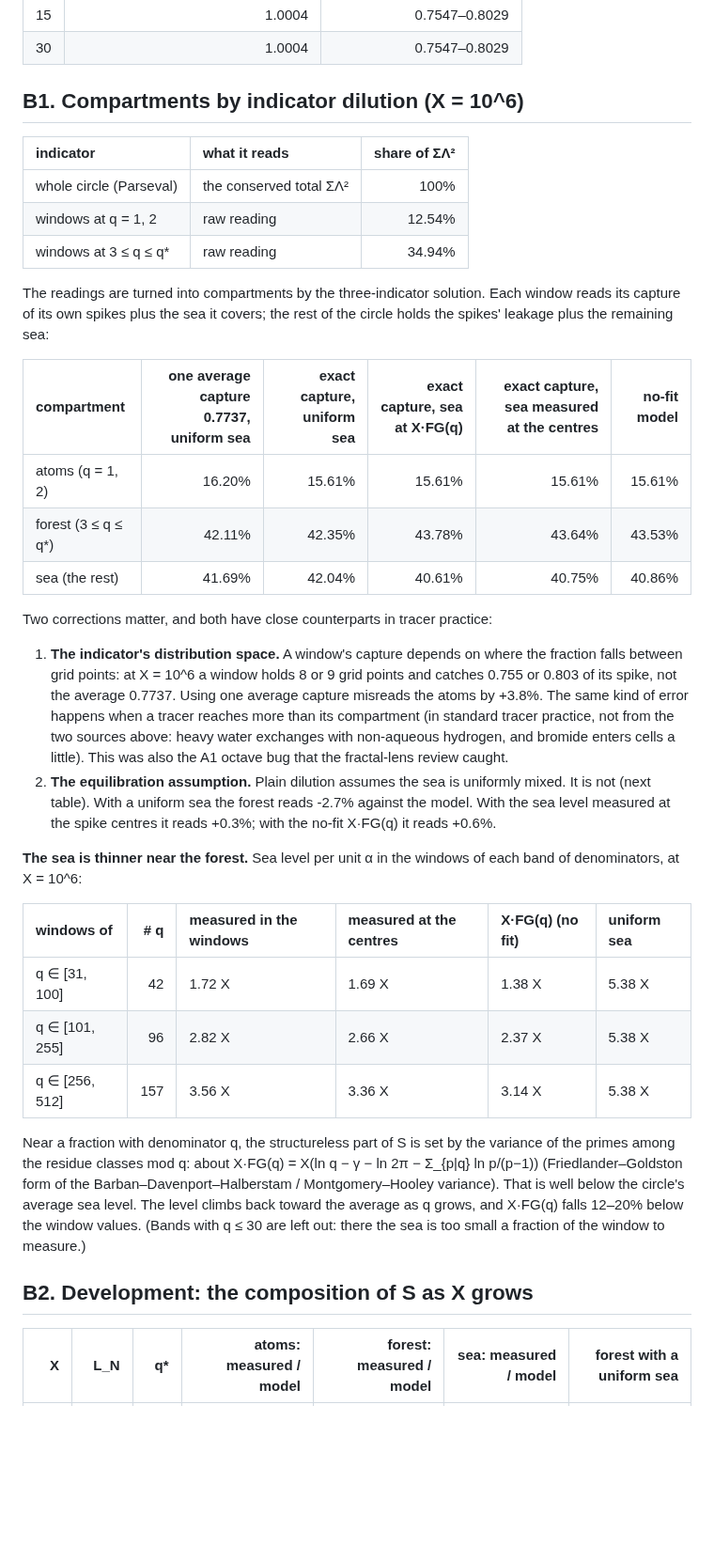
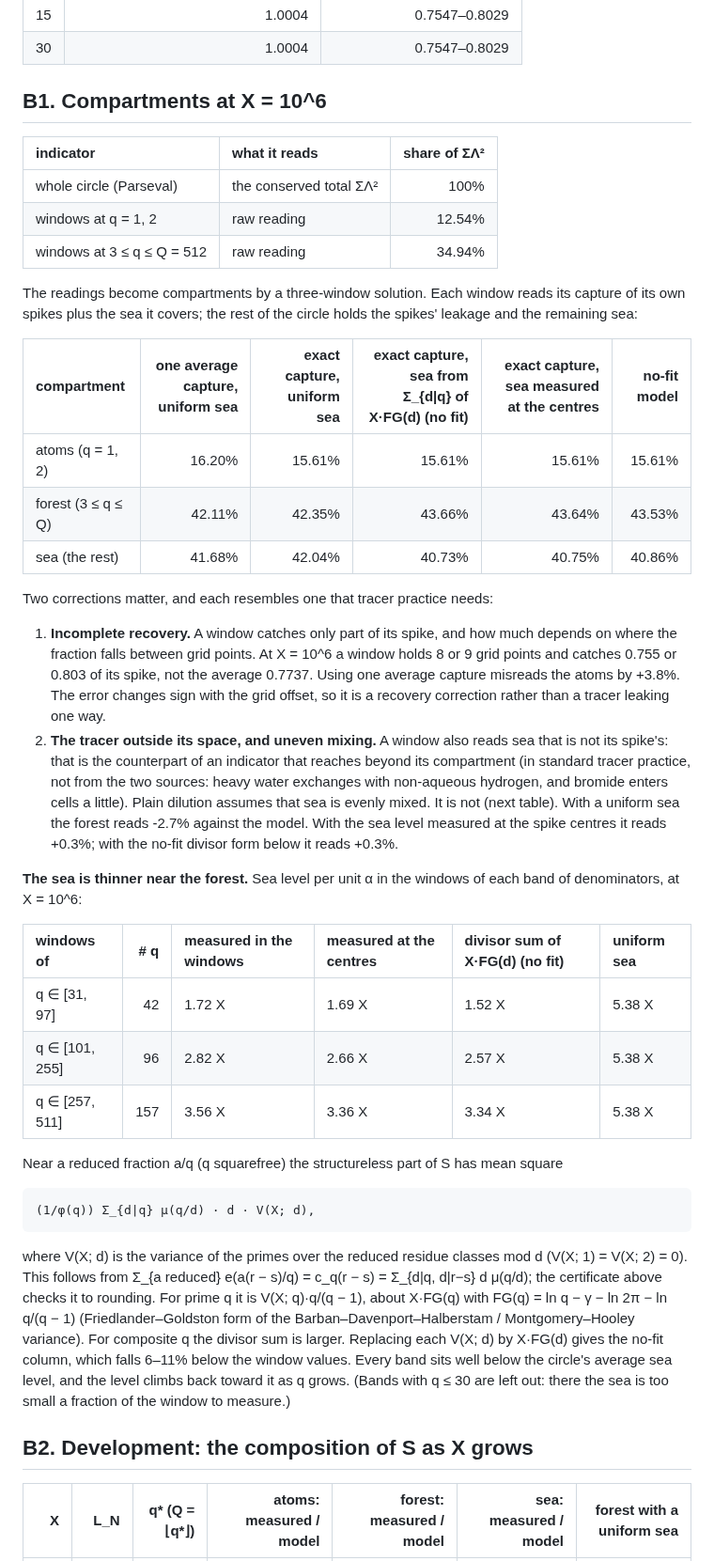
Before and after one commit to rafaellemus92/circlemethod, a Markdown page: compartments.md, the part around one of its changes. Shown at 94% size. Rendered like a GitHub page; blank space fills up the shorter version.

```diff
--- a/compartments.md
+++ b/compartments.md
@@ -62,50 +74,57 @@ Each window's energy against its capture times the model spike, at X = 10^6 (sma
 | 15 | 1.0004 | 0.7547–0.8029 |
 | 30 | 1.0004 | 0.7547–0.8029 |
 
-## B1. Compartments by indicator dilution (X = 10^6)
+## B1. Compartments at X = 10^6
 
 | indicator | what it reads | share of ΣΛ² |
 |:---|:---|---:|
 | whole circle (Parseval) | the conserved total ΣΛ² | 100% |
 | windows at q = 1, 2 | raw reading | 12.54% |
-| windows at 3 ≤ q ≤ q* | raw reading | 34.94% |
+| windows at 3 ≤ q ≤ Q = 512 | raw reading | 34.94% |
 
-The readings are turned into compartments by the three-indicator solution. Each window reads its capture of its own
-spikes plus the sea it covers; the rest of the circle holds the spikes' leakage plus the remaining sea:
+The readings become compartments by a three-window solution. Each window reads its capture of its own spikes plus the
+sea it covers; the rest of the circle holds the spikes' leakage and the remaining sea:
 
-| compartment | one average capture 0.7737, uniform sea | exact capture, uniform sea | exact capture, sea at X·FG(q) | exact capture, sea measured at the centres | no-fit model |
+| compartment | one average capture, uniform sea | exact capture, uniform sea | exact capture, sea from Σ_{d\|q} of X·FG(d) (no fit) | exact capture, sea measured at the centres | no-fit model |
 |:---|---:|---:|---:|---:|---:|
 | atoms (q = 1, 2) | 16.20% | 15.61% | 15.61% | 15.61% | 15.61% |
-| forest (3 ≤ q ≤ q*) | 42.11% | 42.35% | 43.78% | 43.64% | 43.53% |
-| sea (the rest) | 41.69% | 42.04% | 40.61% | 40.75% | 40.86% |
+| forest (3 ≤ q ≤ Q) | 42.11% | 42.35% | 43.66% | 43.64% | 43.53% |
+| sea (the rest) | 41.68% | 42.04% | 40.73% | 40.75% | 40.86% |
 
-Two corrections matter, and both have close counterparts in tracer practice:
+Two corrections matter, and each resembles one that tracer practice needs:
 
-1. **The indicator's distribution space.** A window's capture depends on where the fraction falls between grid points: at
-   X = 10^6 a window holds 8 or 9 grid points and catches 0.755 or 0.803 of its spike, not the average 0.7737. Using one
-   average capture misreads the atoms by +3.8%. The same kind of error happens when a
-   tracer reaches more than its compartment (in standard tracer practice, not from the two sources above: heavy water
-   exchanges with non-aqueous hydrogen, and bromide enters cells a little). This was also the A1 octave bug that the fractal-lens review caught.
-2. **The equilibration assumption.** Plain dilution assumes the sea is uniformly mixed. It is not (next table). With a
-   uniform sea the forest reads -2.7% against the model. With the sea level
-   measured at the spike centres it reads +0.3%; with the no-fit X·FG(q) it reads
-   +0.6%.
+1. **Incomplete recovery.** A window catches only part of its spike, and how much depends on where the fraction falls
+   between grid points. At X = 10^6 a window holds 8 or 9 grid points and catches 0.755 or 0.803 of its spike, not the
+   average 0.7737. Using one average capture misreads the atoms by +3.8%. The error changes sign
+   with the grid offset, so it is a recovery correction rather than a tracer leaking one way.
+2. **The tracer outside its space, and uneven mixing.** A window also reads sea that is not its spike's: that is the
+   counterpart of an indicator that reaches beyond its compartment (in standard tracer practice, not from the two
+   sources: heavy water exchanges with non-aqueous hydrogen, and bromide enters cells a little). Plain dilution assumes
+   that sea is evenly mixed. It is not (next table). With a uniform sea the forest reads -2.7%
+   against the model. With the sea level measured at the spike centres it reads +0.3%; with the
+   no-fit divisor form below it reads +0.3%.
 
 **The sea is thinner near the forest.** Sea level per unit α in the windows of each band of denominators, at X = 10^6:
 
-| windows of | # q | measured in the windows | measured at the centres | X·FG(q) (no fit) | uniform sea |
+| windows of | # q | measured in the windows | measured at the centres | divisor sum of X·FG(d) (no fit) | uniform sea |
 |:---|---:|:---|:---|:---|:---|
-| q ∈ [31, 100] | 42 | 1.72 X | 1.69 X | 1.38 X | 5.38 X |
-| q ∈ [101, 255] | 96 | 2.82 X | 2.66 X | 2.37 X | 5.38 X |
-| q ∈ [256, 512] | 157 | 3.56 X | 3.36 X | 3.14 X | 5.38 X |
+| q ∈ [31, 97] | 42 | 1.72 X | 1.69 X | 1.52 X | 5.38 X |
+| q ∈ [101, 255] | 96 | 2.82 X | 2.66 X | 2.57 X | 5.38 X |
+| q ∈ [257, 511] | 157 | 3.56 X | 3.36 X | 3.34 X | 5.38 X |
 
-Near a fraction with denominator q, the structureless part of S is set by the variance of the primes among the residue
-classes mod q: about X·FG(q) = X(ln q − γ − ln 2π − Σ_{p|q} ln p/(p−1)) (Friedlander–Goldston form of the Barban–Davenport–Halberstam /
-Montgomery–Hooley variance). That is well below the circle's average sea level. The level climbs back toward the
-average as q grows, and X·FG(q) falls 12–20% below the window values. (Bands with q ≤ 30 are left out: there the sea is too
-small a fraction of the window to measure.)
+Near a reduced fraction a/q (q squarefree) the structureless part of S has mean square
+
+    (1/φ(q)) Σ_{d|q} μ(q/d) · d · V(X; d),
+
+where V(X; d) is the variance of the primes over the reduced residue classes mod d (V(X; 1) = V(X; 2) = 0). This follows
+from Σ_{a reduced} e(a(r − s)/q) = c_q(r − s) = Σ_{d|q, d|r−s} d μ(q/d); the certificate above checks it to rounding. For prime
+q it is V(X; q)·q/(q − 1), about X·FG(q) with FG(q) = ln q − γ − ln 2π − ln q/(q − 1) (Friedlander–Goldston form of the
+Barban–Davenport–Halberstam / Montgomery–Hooley variance). For composite q the divisor sum is larger. Replacing each
+V(X; d) by X·FG(d) gives the no-fit column, which falls 6–11% below the window values.
+Every band sits well below the circle's average sea level, and the level climbs back toward it as q grows. (Bands with
+q ≤ 30 are left out: there the sea is too small a fraction of the window to measure.)
 
 ## B2. Development: the composition of S as X grows
 
-| X | L_N | q* | atoms: measured / model | forest: measured / model | sea: measured / model | forest with a uniform sea |
+| X | L_N | q* (Q = ⌊q*⌋) | atoms: measured / model | forest: measured / model | sea: measured / model | forest with a uniform sea |
 |---:|---:|---:|---:|---:|---:|---:|
```
Also changed, not shown: other parts of compartments.md (+92 -62 lines), README.md (+10 -8 lines), figures/fig_W1_compartments.png, 4 other files.
